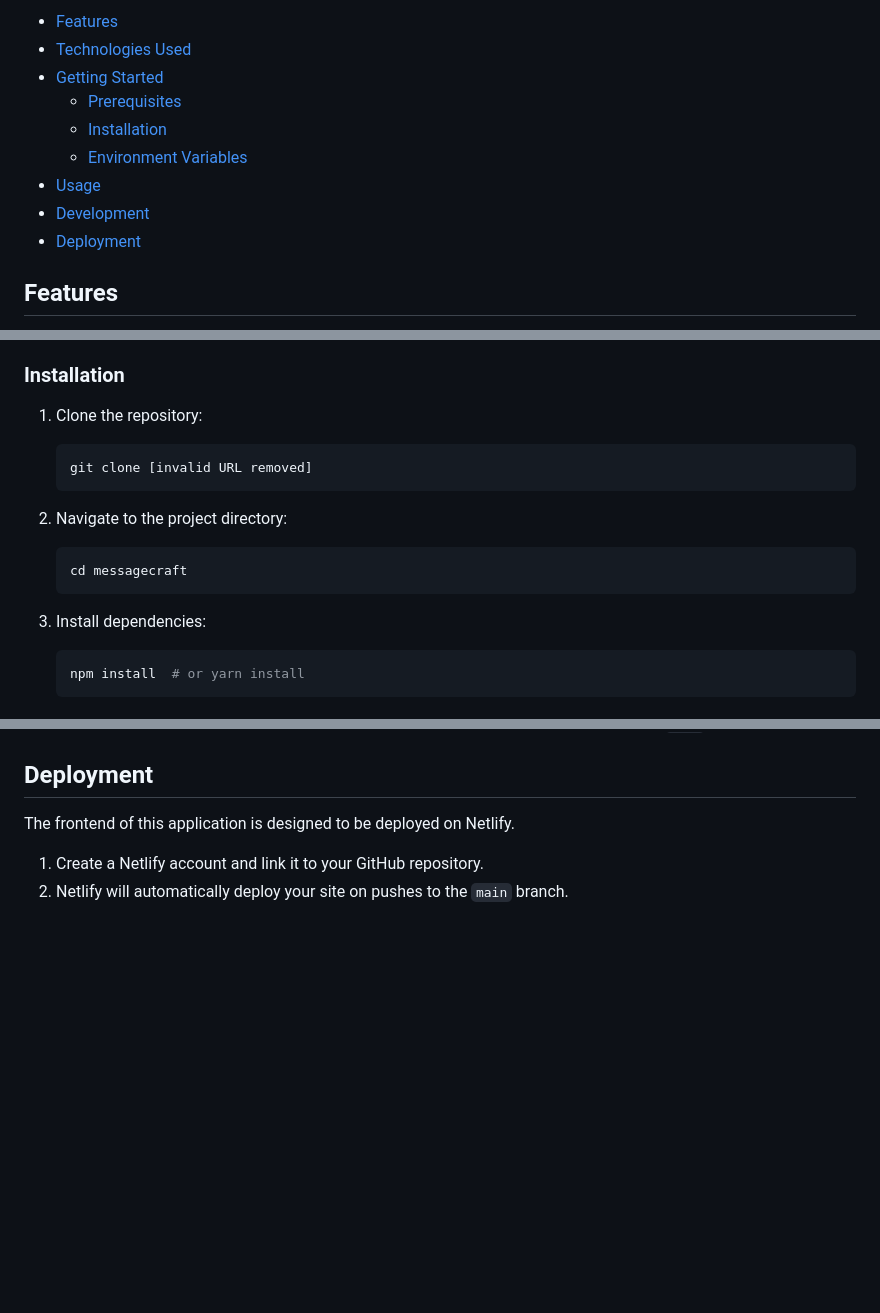
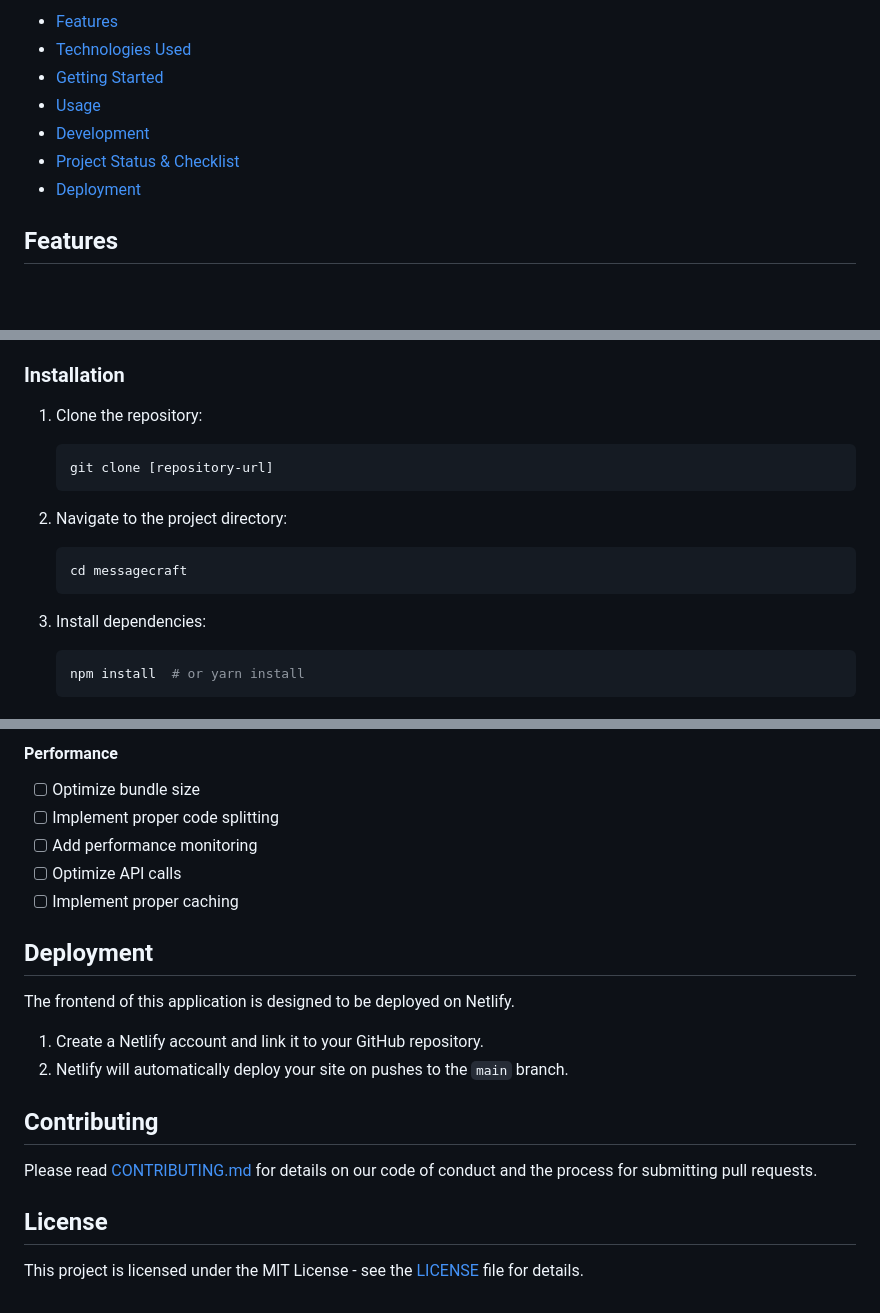
Before and after one commit to DSrinivasKarthik/MessageCraft, a Markdown page: README.md, 3 parts joined by grey strips. GitHub-like rendering; blank space fills up the shorter version.

````diff
--- a/README.md
+++ b/README.md
@@ -7,13 +9,10 @@ A web application that uses AI to generate emails and messages based on user-pro
 *   [Features](#features)
 *   [Technologies Used](#technologies-used)
 *   [Getting Started](#getting-started)
-    *   [Prerequisites](#prerequisites)
-    *   [Installation](#installation)
-    *   [Environment Variables](#environment-variables)
 *   [Usage](#usage)
 *   [Development](#development)
+*   [Project Status & Checklist](#project-status--checklist)
 *   [Deployment](#deployment)
-
 
 ## Features
 
@@ -47,19 +47,16 @@ These instructions will get you a copy of the project up and running on your loc
 ### Installation
 
 1.  Clone the repository:
-
     ```bash
-    git clone [invalid URL removed]
+    git clone [repository-url]
     ```
 
 2.  Navigate to the project directory:
-
     ```bash
     cd messagecraft
     ```
 
 3.  Install dependencies:
-
     ```bash
     npm install  # or yarn install
     ```
@@ -93,6 +139,21 @@ GROQ_API_KEY=your_actual_groq_api_key
+#### Performance
+- [ ] Optimize bundle size
+- [ ] Implement proper code splitting
+- [ ] Add performance monitoring
+- [ ] Optimize API calls
+- [ ] Implement proper caching
+
 ## Deployment
 
 The frontend of this application is designed to be deployed on Netlify.
 
 1.  Create a Netlify account and link it to your GitHub repository.
 2.  Netlify will automatically deploy your site on pushes to the `main` branch.
+
+## Contributing
+
+Please read [CONTRIBUTING.md](CONTRIBUTING.md) for details on our code of conduct and the process for submitting pull requests.
+
+## License
+
+This project is licensed under the MIT License - see the [LICENSE](LICENSE) file for details.
````
Also changed, not shown: other parts of README.md (+54 -2 lines).
